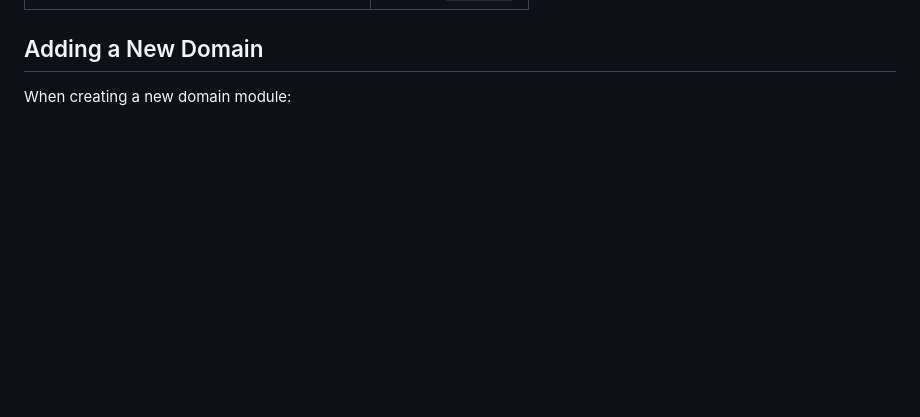
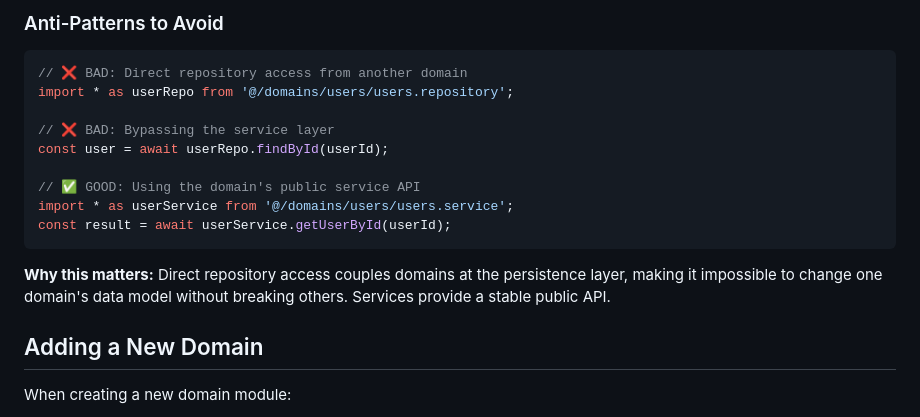
Before and after one commit to eten-tech-foundation/scribe-server, a Markdown page: ARCHITECTURE.md, the part around one of its changes. Drawn GitHub-style; blank space fills up the shorter version.

Commit message:
Add repository access patterns documentation to architecture guide

````diff
--- a/ARCHITECTURE.md
+++ b/ARCHITECTURE.md
@@ -182,3 +253,19 @@ const updateStatusRoute = createRoute({
+### Anti-Patterns to Avoid
+
+```typescript
+// ❌ BAD: Direct repository access from another domain
+import * as userRepo from '@/domains/users/users.repository';
+
+// ❌ BAD: Bypassing the service layer
+const user = await userRepo.findById(userId);
+
+// ✅ GOOD: Using the domain's public service API
+import * as userService from '@/domains/users/users.service';
+const result = await userService.getUserById(userId);
+```
+
+**Why this matters:** Direct repository access couples domains at the persistence layer, making it impossible to change one domain's data model without breaking others. Services provide a stable public API.
+
 ## Adding a New Domain
 
 When creating a new domain module:
````
Also changed, not shown: other parts of ARCHITECTURE.md (+71 -0 lines).
